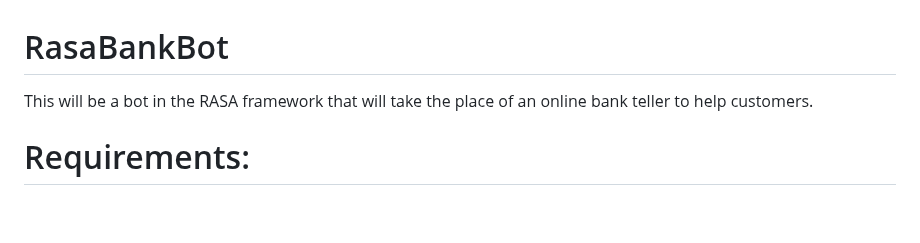
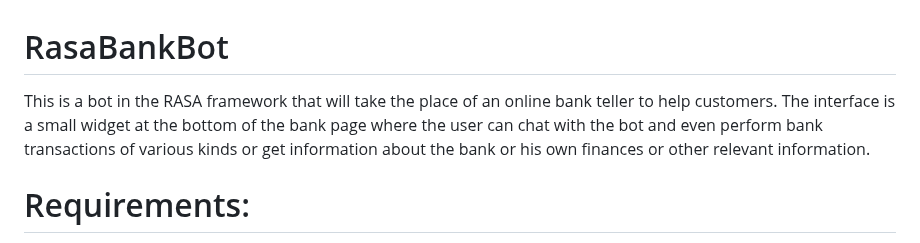
Before and after one commit to Ssyba/RasaBankBot, a Markdown page: README.md, the part around the change. GitHub-like rendering; blank space fills up the shorter version.

Commit message:
Updated RasaBankBot description.

```diff
--- a/README.md
+++ b/README.md
@@ -1,5 +1,7 @@
 # RasaBankBot
-This will be a bot in the RASA framework that will take the place of an online bank teller to help customers.
+This is a bot in the RASA framework that will take the place of an online bank teller to help customers.
+The interface is a small widget at the bottom of the bank page where the user can chat with the bot and even perform
+bank transactions of various kinds or get information about the bank or his own finances or other relevant information.
 
 # Requirements:
 - Python 3.8.10 or higher
```
